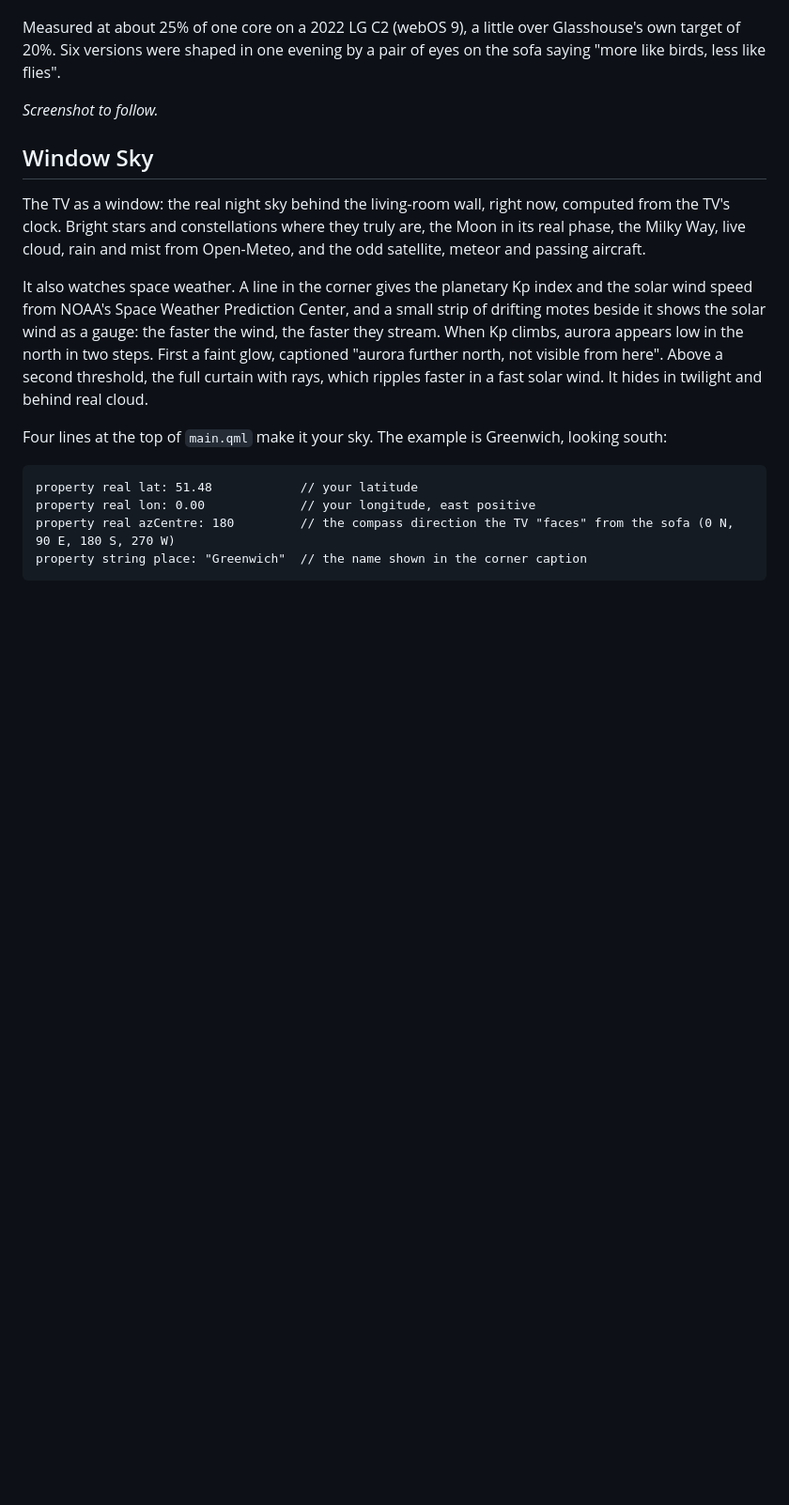
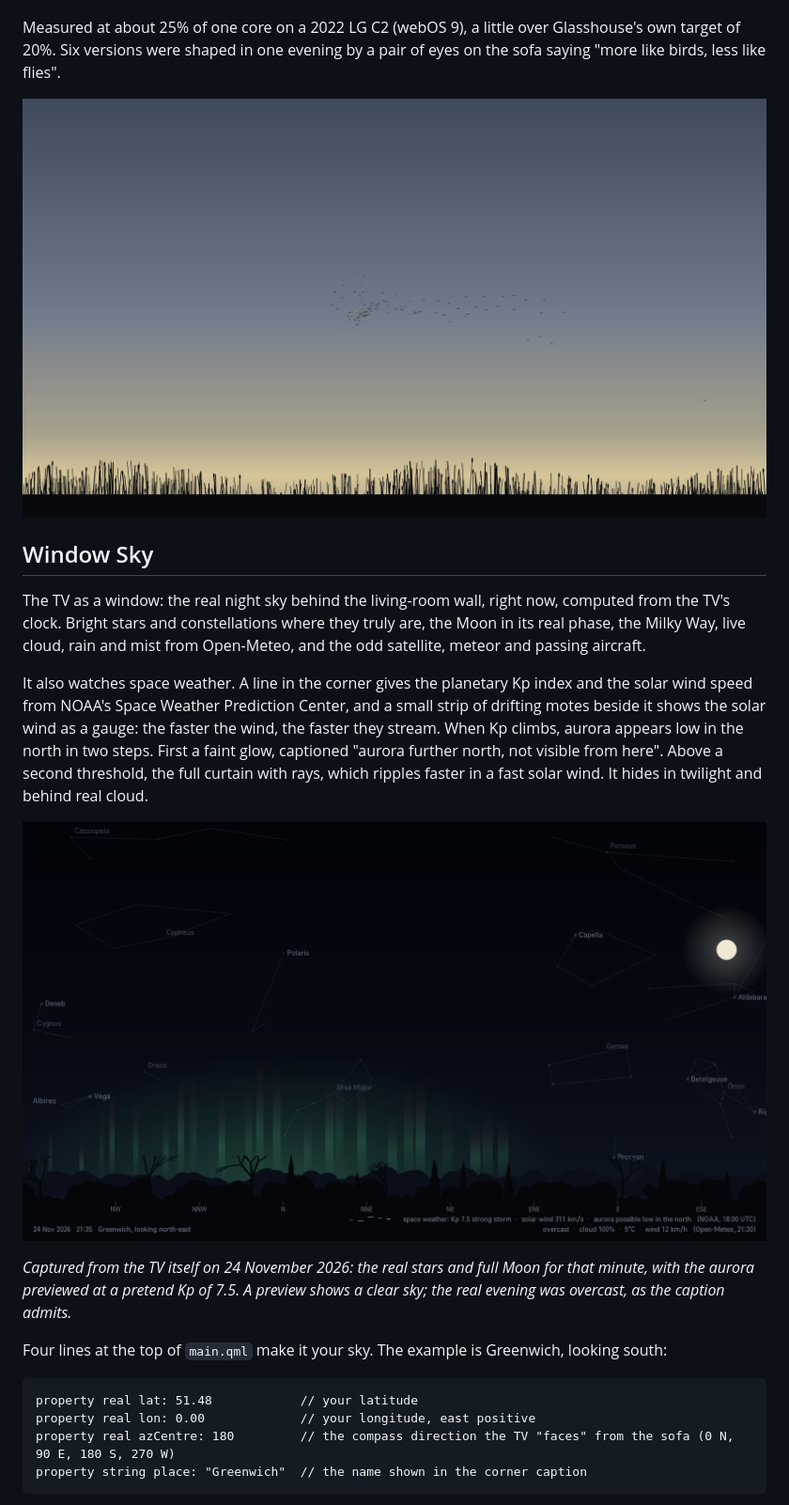
Before and after one commit to marelucent/quiet-skies, a Markdown page: README.md, the part around the change. Shown at 94% size. Drawn GitHub-style; pictures changed too: screenshots/dusk-murmuration.png (added), screenshots/window-sky-aurora-preview.png (added); blank space fills up the shorter version.

Commit message:
Screenshots, captured from the TV itself
Co-Authored-By: Claude Fable 5.2 <noreply@anthropic.com>
Claude-Session: https://claude.ai/code/session_01PivvaEeoK7hsRYddjme2yC

```diff
--- a/README.md
+++ b/README.md
@@ -10,13 +10,17 @@ One great flock of starlings over a reedbed, under a winter dusk that deepens in
 
 Measured at about 25% of one core on a 2022 LG C2 (webOS 9), a little over Glasshouse's own target of 20%. Six versions were shaped in one evening by a pair of eyes on the sofa saying "more like birds, less like flies".
 
-*Screenshot to follow.*
+![Dusk Murmuration: a flock of starlings over a reedbed under a deepening dusk sky](screenshots/dusk-murmuration.png)
 
 ## Window Sky
 
 The TV as a window: the real night sky behind the living-room wall, right now, computed from the TV's clock. Bright stars and constellations where they truly are, the Moon in its real phase, the Milky Way, live cloud, rain and mist from Open-Meteo, and the odd satellite, meteor and passing aircraft.
 
 It also watches space weather. A line in the corner gives the planetary Kp index and the solar wind speed from NOAA's Space Weather Prediction Center, and a small strip of drifting motes beside it shows the solar wind as a gauge: the faster the wind, the faster they stream. When Kp climbs, aurora appears low in the north in two steps. First a faint glow, captioned "aurora further north, not visible from here". Above a second threshold, the full curtain with rays, which ripples faster in a fast solar wind. It hides in twilight and behind real cloud.
+
+![Window Sky looking north-east from Greenwich under a full Moon, with constellations, a treeline and green aurora low in the north](screenshots/window-sky-aurora-preview.png)
+
+*Captured from the TV itself on 24 November 2026: the real stars and full Moon for that minute, with the aurora previewed at a pretend Kp of 7.5. A preview shows a clear sky; the real evening was overcast, as the caption admits.*
 
 Four lines at the top of `main.qml` make it your sky. The example is Greenwich, looking south:
 
```
